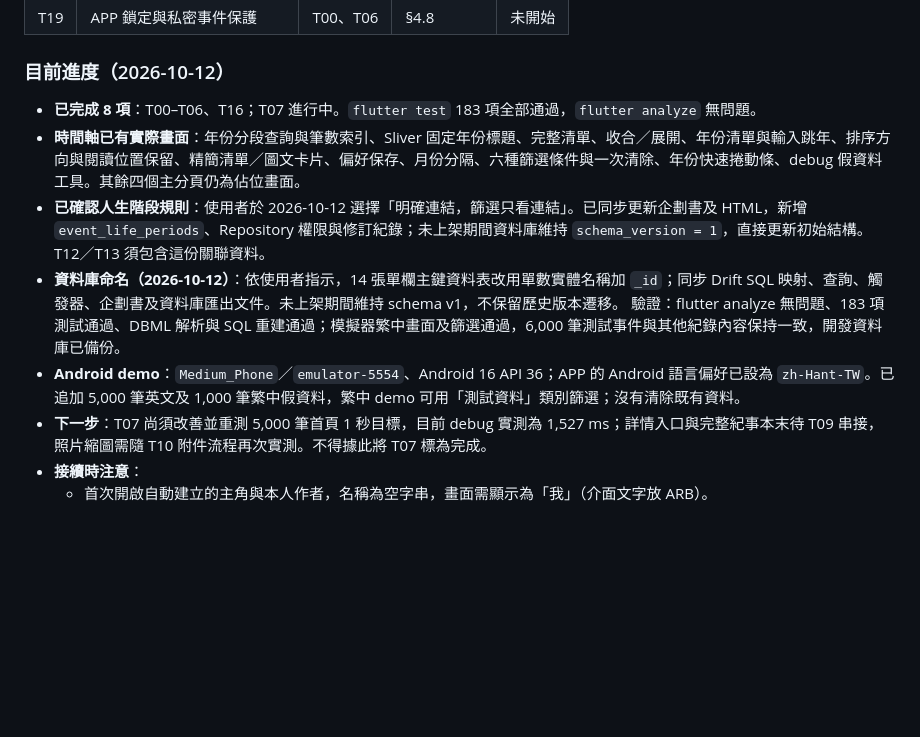
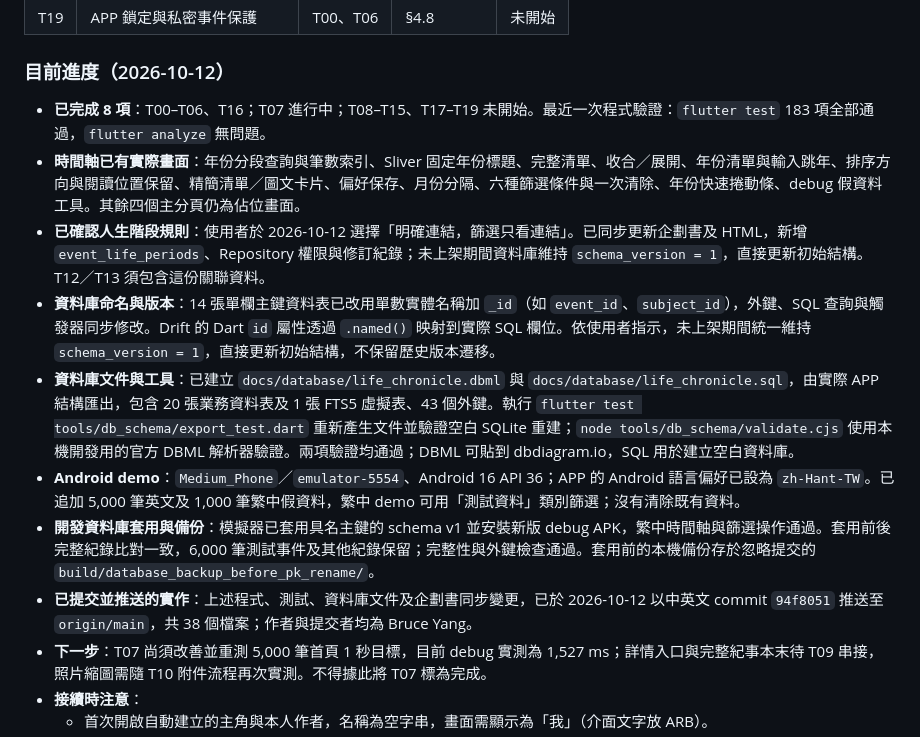
Before and after one commit to bruce-yang-422/life-chronicle, a Markdown page: AI_AGENT_TASKS.md, the part around the change. Drawn GitHub-style; blank space fills up the shorter version.

Commit message:
更新開發任務進度與資料庫驗證紀錄 / Update task progress and database validation records
- 明列已完成、進行中與未開始的任務，保留 T07 待驗收狀態
- 補充具名主鍵、schema v1、DBML／SQL 匯出與驗證方式
- 記錄模擬器資料庫備份、6,000 筆事件保留及已推送的實作 commit
- 文件空白檢查通過；最近一次程式驗證為 183 項測試通過及 flutter analyze 無問題

- Clarify completed, ongoing, and pending tasks while keeping T07 awaiting acceptance
- Document named primary keys, schema v1, and DBML/SQL export and validation commands
- Record the emulator database backup, preservation of 6,000 events, and the pushed implementation commit
- Documentation whitespace checks pass; the latest code validation had 183 passing tests and a clean flutter analyze

```diff
--- a/AI_AGENT_TASKS.md
+++ b/AI_AGENT_TASKS.md
@@ -129,11 +129,14 @@ test/                    # 與 lib/ 對應的測試結構
 
 ### 目前進度（2026-10-12）
 
-- **已完成 8 項**：T00–T06、T16；T07 進行中。`flutter test` 183 項全部通過，`flutter analyze` 無問題。
+- **已完成 8 項**：T00–T06、T16；T07 進行中；T08–T15、T17–T19 未開始。最近一次程式驗證：`flutter test` 183 項全部通過，`flutter analyze` 無問題。
 - **時間軸已有實際畫面**：年份分段查詢與筆數索引、Sliver 固定年份標題、完整清單、收合／展開、年份清單與輸入跳年、排序方向與閱讀位置保留、精簡清單／圖文卡片、偏好保存、月份分隔、六種篩選條件與一次清除、年份快速捲動條、debug 假資料工具。其餘四個主分頁仍為佔位畫面。
 - **已確認人生階段規則**：使用者於 2026-10-12 選擇「明確連結，篩選只看連結」。已同步更新企劃書及 HTML，新增 `event_life_periods`、Repository 權限與修訂紀錄；未上架期間資料庫維持 `schema_version = 1`，直接更新初始結構。T12／T13 須包含這份關聯資料。
-- **資料庫命名（2026-10-12）**：依使用者指示，14 張單欄主鍵資料表改用單數實體名稱加 `_id`；同步 Drift SQL 映射、查詢、觸發器、企劃書及資料庫匯出文件。未上架期間維持 schema v1，不保留歷史版本遷移。 驗證：flutter analyze 無問題、183 項測試通過、DBML 解析與 SQL 重建通過；模擬器繁中畫面及篩選通過，6,000 筆測試事件與其他紀錄內容保持一致，開發資料庫已備份。
+- **資料庫命名與版本**：14 張單欄主鍵資料表已改用單數實體名稱加 `_id`（如 `event_id`、`subject_id`），外鍵、SQL 查詢與觸發器同步修改。Drift 的 Dart `id` 屬性透過 `.named()` 映射到實際 SQL 欄位。依使用者指示，未上架期間統一維持 `schema_version = 1`，直接更新初始結構，不保留歷史版本遷移。
+- **資料庫文件與工具**：已建立 `docs/database/life_chronicle.dbml` 與 `docs/database/life_chronicle.sql`，由實際 APP 結構匯出，包含 20 張業務資料表及 1 張 FTS5 虛擬表、43 個外鍵。執行 `flutter test tools/db_schema/export_test.dart` 重新產生文件並驗證空白 SQLite 重建；`node tools/db_schema/validate.cjs` 使用本機開發用的官方 DBML 解析器驗證。兩項驗證均通過；DBML 可貼到 dbdiagram.io，SQL 用於建立空白資料庫。
 - **Android demo**：`Medium_Phone`／`emulator-5554`、Android 16 API 36；APP 的 Android 語言偏好已設為 `zh-Hant-TW`。已追加 5,000 筆英文及 1,000 筆繁中假資料，繁中 demo 可用「測試資料」類別篩選；沒有清除既有資料。
+- **開發資料庫套用與備份**：模擬器已套用具名主鍵的 schema v1 並安裝新版 debug APK，繁中時間軸與篩選操作通過。套用前後完整紀錄比對一致，6,000 筆測試事件及其他紀錄保留；完整性與外鍵檢查通過。套用前的本機備份存於忽略提交的 `build/database_backup_before_pk_rename/`。
+- **已提交並推送的實作**：上述程式、測試、資料庫文件及企劃書同步變更，已於 2026-10-12 以中英文 commit `94f8051` 推送至 `origin/main`，共 38 個檔案；作者與提交者均為 Bruce Yang。
 - **下一步**：T07 尚須改善並重測 5,000 筆首頁 1 秒目標，目前 debug 實測為 1,527 ms；詳情入口與完整紀事本末待 T09 串接，照片縮圖需隨 T10 附件流程再次實測。不得據此將 T07 標為完成。
 - **接續時注意**：
   - 首次開啟自動建立的主角與本人作者，名稱為空字串，畫面需顯示為「我」（介面文字放 ARB）。
```
